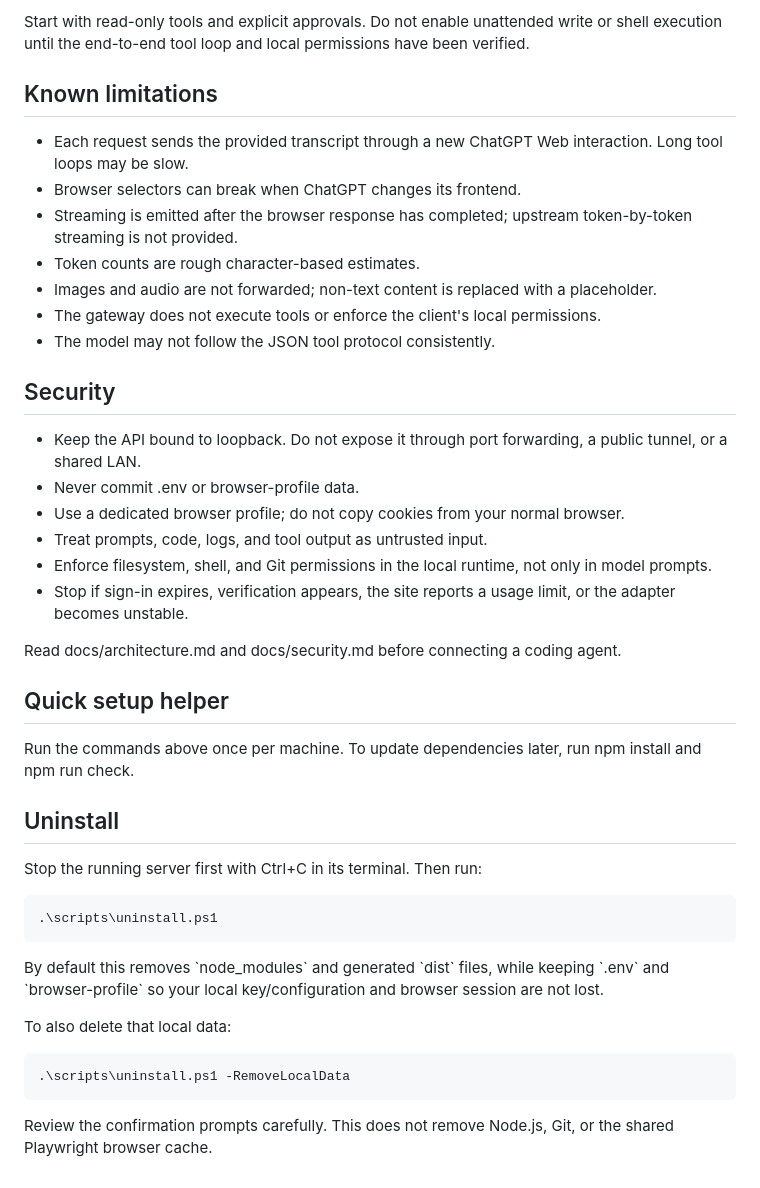
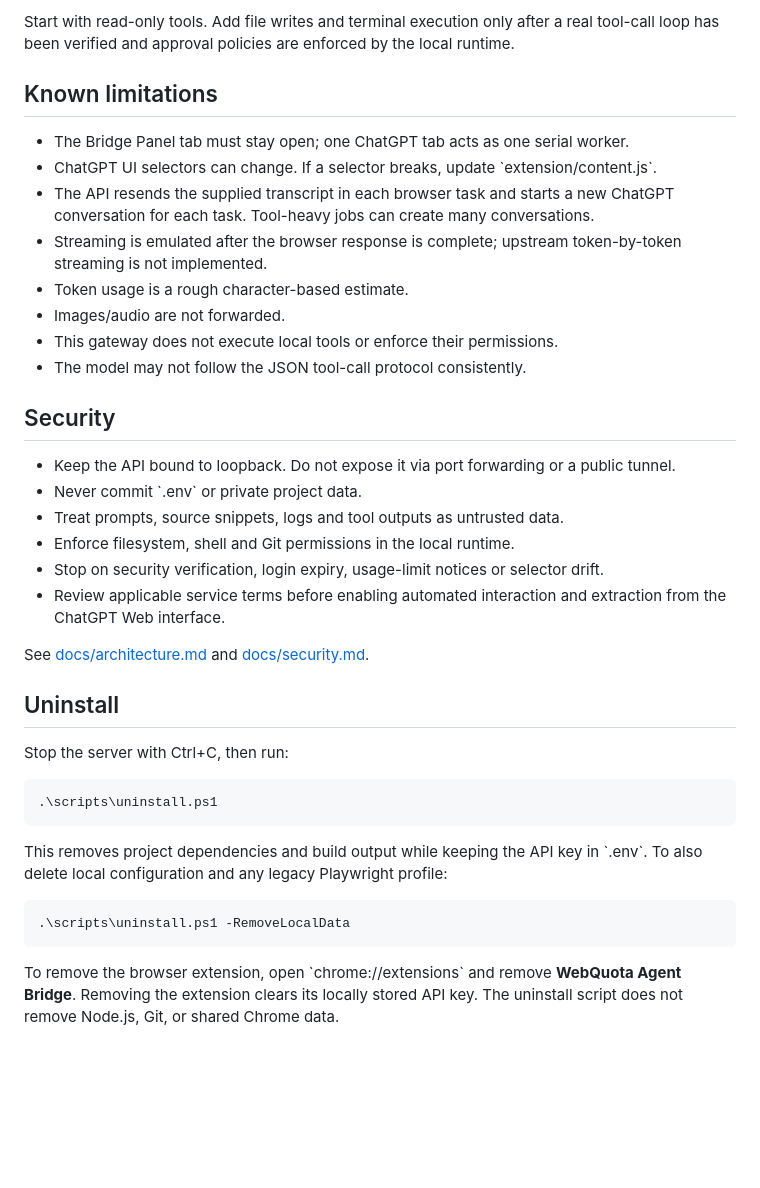
Before and after one commit to cuupham/webquota-agent, a Markdown page: README.md, the part around one of its changes. Drawn GitHub-style; blank space fills up the shorter version.

```diff
--- a/README.md
+++ b/README.md
@@ -45,41 +69,36 @@ The local provider can use base URL http://127.0.0.1:4153/v1 and the same key as
 
-Start with read-only tools and explicit approvals. Do not enable unattended write or shell execution until the end-to-end tool loop and local permissions have been verified.
+Start with read-only tools. Add file writes and terminal execution only after a real tool-call loop has been verified and approval policies are enforced by the local runtime.
 
 ## Known limitations
 
-- Each request sends the provided transcript through a new ChatGPT Web interaction. Long tool loops may be slow.
-- Browser selectors can break when ChatGPT changes its frontend.
-- Streaming is emitted after the browser response has completed; upstream token-by-token streaming is not provided.
-- Token counts are rough character-based estimates.
-- Images and audio are not forwarded; non-text content is replaced with a placeholder.
-- The gateway does not execute tools or enforce the client's local permissions.
-- The model may not follow the JSON tool protocol consistently.
+- The Bridge Panel tab must stay open; one ChatGPT tab acts as one serial worker.
+- ChatGPT UI selectors can change. If a selector breaks, update \`extension/content.js\`.
+- The API resends the supplied transcript in each browser task and starts a new ChatGPT conversation for each task. Tool-heavy jobs can create many conversations.
+- Streaming is emulated after the browser response is complete; upstream token-by-token streaming is not implemented.
+- Token usage is a rough character-based estimate.
+- Images/audio are not forwarded.
+- This gateway does not execute local tools or enforce their permissions.
+- The model may not follow the JSON tool-call protocol consistently.
 
 ## Security
 
-- Keep the API bound to loopback. Do not expose it through port forwarding, a public tunnel, or a shared LAN.
-- Never commit .env or browser-profile data.
-- Use a dedicated browser profile; do not copy cookies from your normal browser.
-- Treat prompts, code, logs, and tool output as untrusted input.
-- Enforce filesystem, shell, and Git permissions in the local runtime, not only in model prompts.
-- Stop if sign-in expires, verification appears, the site reports a usage limit, or the adapter becomes unstable.
+- Keep the API bound to loopback. Do not expose it via port forwarding or a public tunnel.
+- Never commit \`.env\` or private project data.
+- Treat prompts, source snippets, logs and tool outputs as untrusted data.
+- Enforce filesystem, shell and Git permissions in the local runtime.
+- Stop on security verification, login expiry, usage-limit notices or selector drift.
+- Review applicable service terms before enabling automated interaction and extraction from the ChatGPT Web interface.
 
-Read docs/architecture.md and docs/security.md before connecting a coding agent.
-
-## Quick setup helper
-
-Run the commands above once per machine. To update dependencies later, run npm install and npm run check.
+See [docs/architecture.md](docs/architecture.md) and [docs/security.md](docs/security.md).
 
 ## Uninstall
 
-Stop the running server first with Ctrl+C in its terminal. Then run:
+Stop the server with Ctrl+C, then run:
 
     .\scripts\uninstall.ps1
 
-By default this removes \`node_modules\` and generated \`dist\` files, while keeping \`.env\` and \`browser-profile\` so your local key/configuration and browser session are not lost.
-
-To also delete that local data:
+This removes project dependencies and build output while keeping the API key in \`.env\`. To also delete local configuration and any legacy Playwright profile:
 
     .\scripts\uninstall.ps1 -RemoveLocalData
 
-Review the confirmation prompts carefully. This does not remove Node.js, Git, or the shared Playwright browser cache.
+To remove the browser extension, open \`chrome://extensions\` and remove **WebQuota Agent Bridge**. Removing the extension clears its locally stored API key. The uninstall script does not remove Node.js, Git, or shared Chrome data.
```
Also changed, not shown: other parts of README.md (+45 -21 lines).
